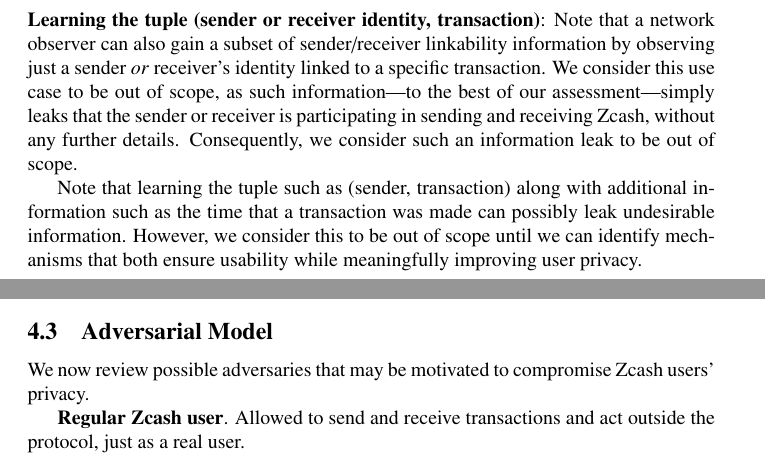
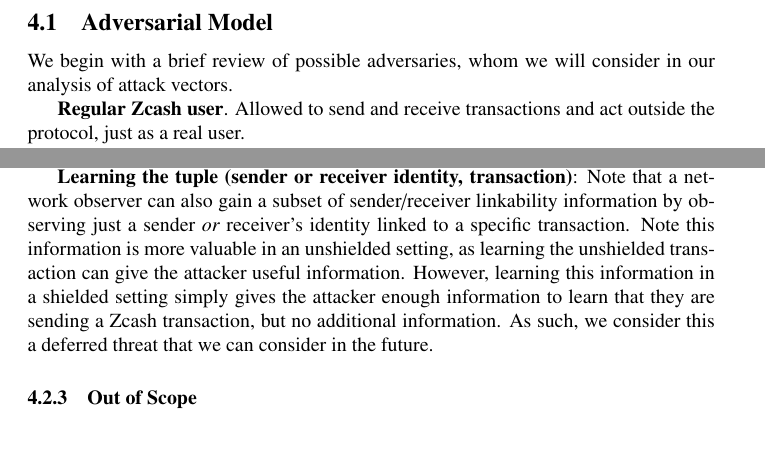
Before and after one commit to ZcashFoundation/tech-reports, a LaTeX document (threat-model-network-privacy/threat-model-network-privacy.tex): two parts of pages 5 and 7 of 14 before the commit and two parts of pages 4 and 6 of 14 after it, joined at a grey line, cut so that both start at the same text. Compiled offline with pdfLaTeX.

Commit message:
shift some analysis around

```diff
--- a/threat-model-network-privacy/threat-model-network-privacy.tex
+++ b/threat-model-network-privacy/threat-model-network-privacy.tex
@@ -252,3 +252,13 @@
 \section{Analysis of Attack Vectors in Zcash}
 \label{threat-model}
 
+\subsection{Adversarial Model}
+
+We begin with a brief review of possible adversaries, whom we will consider in
+our analysis of attack vectors.
+
+\textbf{Regular Zcash user}. Allowed to send and receive transactions and act
+outside the protocol, just as a real user.
+
+\textbf{Regular Zcash Node Operator}. Can operate one (or many) full Zcash
+nodes, and can store and forward all traffic that is sent through the node. Can
@@ -319,23 +360,19 @@
 highly-connected nodes. Such attacks are well-known in the literature and in
 practice and demonstrated to be practical.
 
-\subsubsection{Out of Scope}
-\label{out-of-scope}
-
 \textbf{Learning the tuple (sender or receiver identity, transaction)}:
 Note that a network observer can also gain a subset of sender/receiver
 linkability information by
 observing just a sender \emph{or} receiver's identity linked to a specific
-transaction. We consider this use case to be out of scope, as such
-information---to the best of our assessment---simply leaks that the sender or
-receiver is participating in sending and receiving Zcash, without any further
-details. Consequently, we consider such an information leak to be out of scope.
+transaction. Note this information is more valuable in an unshielded setting,
+as learning the unshielded transaction can give the attacker useful
+information. However, learning this information in a shielded setting simply
+gives the attacker enough information to learn that they are sending a Zcash
+transaction, but no additional information. As such, we consider this a
+deferred threat that we can consider in the future.
 
-Note that learning the tuple such as (sender, transaction) along with
-additional information such as the time that a transaction was made can
-possibly leak undesirable information. However, we consider this to be out of
-scope until we can identify mechanisms that both
-ensure usability while meaningfully improving user privacy.
+\subsubsection{Out of Scope}
+\label{out-of-scope}
 
 \textbf{Unforeseen Software Flaws:} While our team developing Zcash software
 works diligently to prevent software bugs and vulnerabilities to the best of
@@ -417,11 +454,3 @@
 assumes a transaction is immediately synced to the blockchain; in reality,
 additional latency and randomness will be incurred due to proof of work
 requirements or network topologies that add latency to gossip protocols.
-
-\subsection{Adversarial Model}
-
-We now review possible adversaries that may be motivated to compromise Zcash users'
-privacy.
-
-\textbf{Regular Zcash user}. Allowed to send and receive transactions and act
-outside the protocol, just as a real user.
```
Also changed, not shown: threat-model-network-privacy/threat-model-network-privacy.tex (73 more changed lines).
